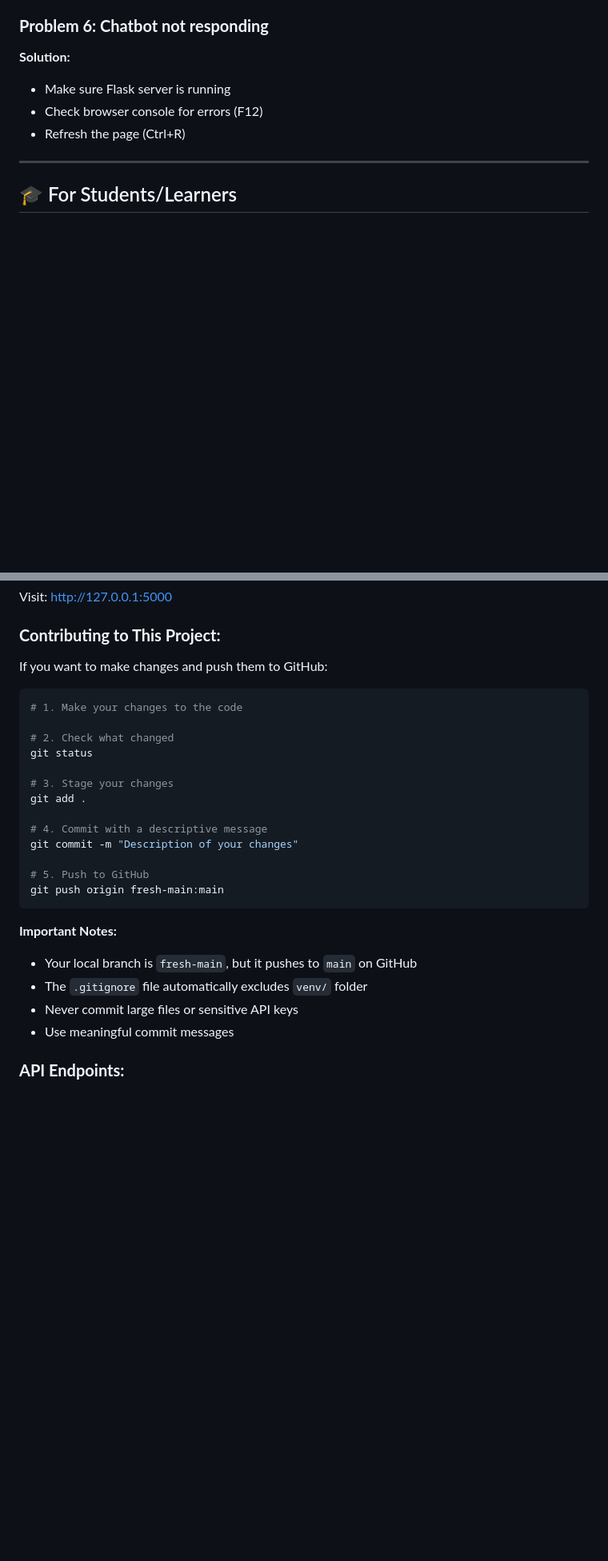
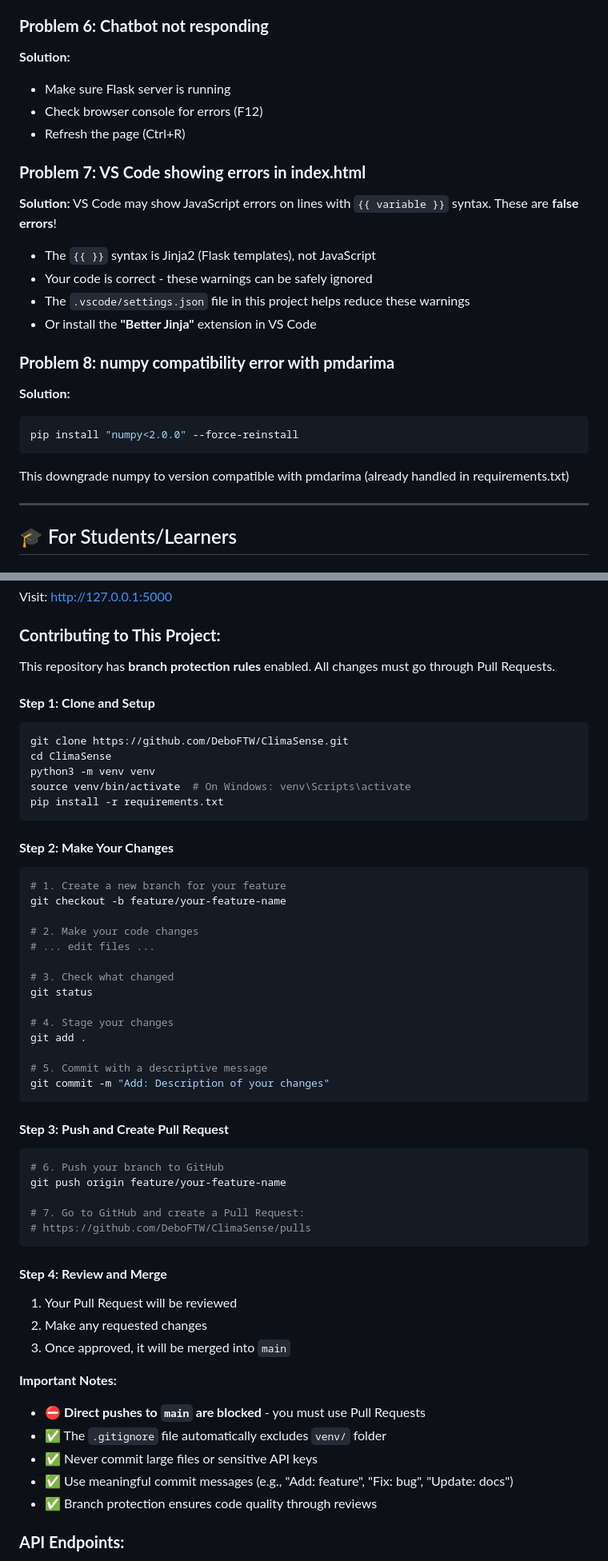
Before and after one commit to DeboFTW/ClimaSense, a Markdown page: README.md, 2 parts joined by grey strips. Shown: that part at 80% size. Drawn GitHub-style; blank space fills up the shorter version.

Commit message:
improvements on readme and index.html (#2)
* removed index.html files error and added a script

* Update README: Add PR workflow, troubleshooting, and compatibility notes

````diff
--- a/README.md
+++ b/README.md
@@ -317,6 +324,21 @@ pip install -r requirements.txt
 - Check browser console for errors (F12)
 - Refresh the page (Ctrl+R)
 
+### **Problem 7: VS Code showing errors in index.html**
+**Solution:**
+VS Code may show JavaScript errors on lines with `{{ variable }}` syntax. These are **false errors**!
+- The `{{ }}` syntax is Jinja2 (Flask templates), not JavaScript
+- Your code is correct - these warnings can be safely ignored
+- The `.vscode/settings.json` file in this project helps reduce these warnings
+- Or install the **"Better Jinja"** extension in VS Code
+
+### **Problem 8: numpy compatibility error with pmdarima**
+**Solution:**
+```bash
+pip install "numpy<2.0.0" --force-reinstall
+```
+This downgrade numpy to version compatible with pmdarima (already handled in requirements.txt)
+
 ---
 
 ## 🎓 For Students/Learners
@@ -438,29 +461,55 @@ Visit: http://127.0.0.1:5000
 
 ### **Contributing to This Project:**
 
-If you want to make changes and push them to GitHub:
+This repository has **branch protection rules** enabled. All changes must go through Pull Requests.
 
+#### **Step 1: Clone and Setup**
 ```bash
-# 1. Make your changes to the code
+git clone https://github.com/DeboFTW/ClimaSense.git
+cd ClimaSense
+python3 -m venv venv
+source venv/bin/activate  # On Windows: venv\Scripts\activate
+pip install -r requirements.txt
+```
 
-# 2. Check what changed
+#### **Step 2: Make Your Changes**
+```bash
+# 1. Create a new branch for your feature
+git checkout -b feature/your-feature-name
+
+# 2. Make your code changes
+# ... edit files ...
+
+# 3. Check what changed
 git status
 
-# 3. Stage your changes
+# 4. Stage your changes
 git add .
 
-# 4. Commit with a descriptive message
-git commit -m "Description of your changes"
-
-# 5. Push to GitHub
-git push origin fresh-main:main
+# 5. Commit with a descriptive message
+git commit -m "Add: Description of your changes"
 ```
 
+#### **Step 3: Push and Create Pull Request**
+```bash
+# 6. Push your branch to GitHub
+git push origin feature/your-feature-name
+
+# 7. Go to GitHub and create a Pull Request:
+# https://github.com/DeboFTW/ClimaSense/pulls
+```
+
+#### **Step 4: Review and Merge**
+1. Your Pull Request will be reviewed
+2. Make any requested changes
+3. Once approved, it will be merged into `main`
+
 **Important Notes:**
-- Your local branch is `fresh-main`, but it pushes to `main` on GitHub
-- The `.gitignore` file automatically excludes `venv/` folder
-- Never commit large files or sensitive API keys
-- Use meaningful commit messages
+- ⛔ **Direct pushes to `main` are blocked** - you must use Pull Requests
+- ✅ The `.gitignore` file automatically excludes `venv/` folder
+- ✅ Never commit large files or sensitive API keys
+- ✅ Use meaningful commit messages (e.g., "Add: feature", "Fix: bug", "Update: docs")
+- ✅ Branch protection ensures code quality through reviews
 
 ### **API Endpoints:**
 - `GET /` - Main dashboard
````
Also changed, not shown: other parts of README.md (+9 -1 lines).
